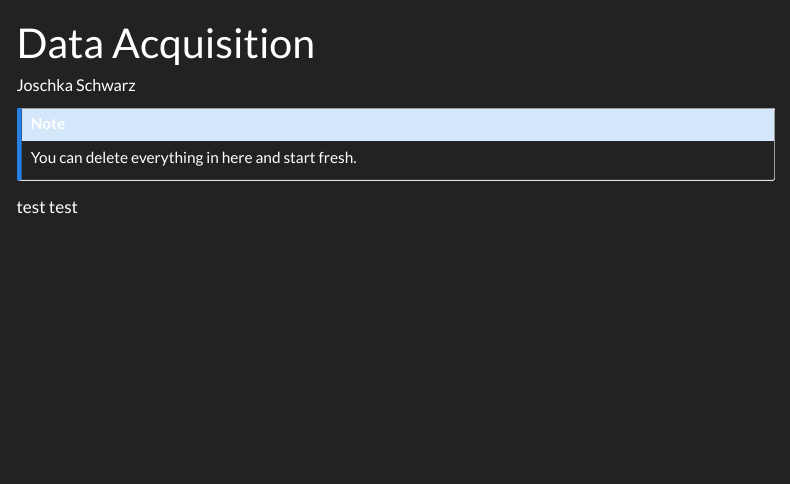
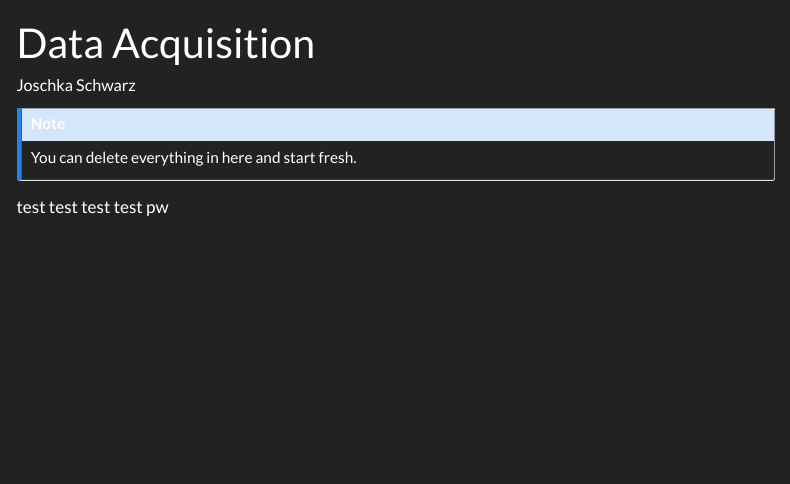
Before and after one commit to TUHHStartupEngineers-Classroom/ss23-bdml-gcturemen, a Quarto document (content/01_journal/02_data_acquisition.qmd): the page in a window 1100 px wide, from its top. Rendered offline with R 4.5, knitr and Pandoc in place of Quarto, with nearby package versions; menus at the side of the page are left out.

Commit message:
Update 02_data_acquisition.qmd

```diff
--- a/content/01_journal/02_data_acquisition.qmd
+++ b/content/01_journal/02_data_acquisition.qmd
@@ -8,3 +8,4 @@ You can delete everything in here and start fresh.
 :::
 
 test test
+test test pw
```
